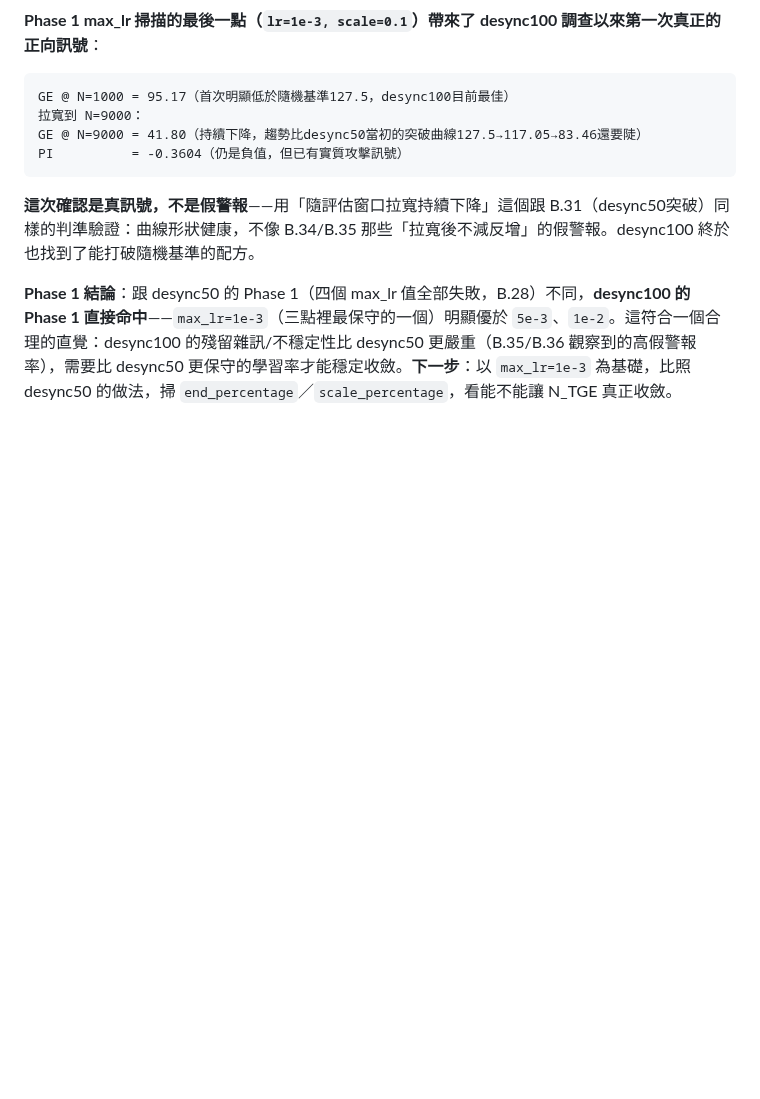
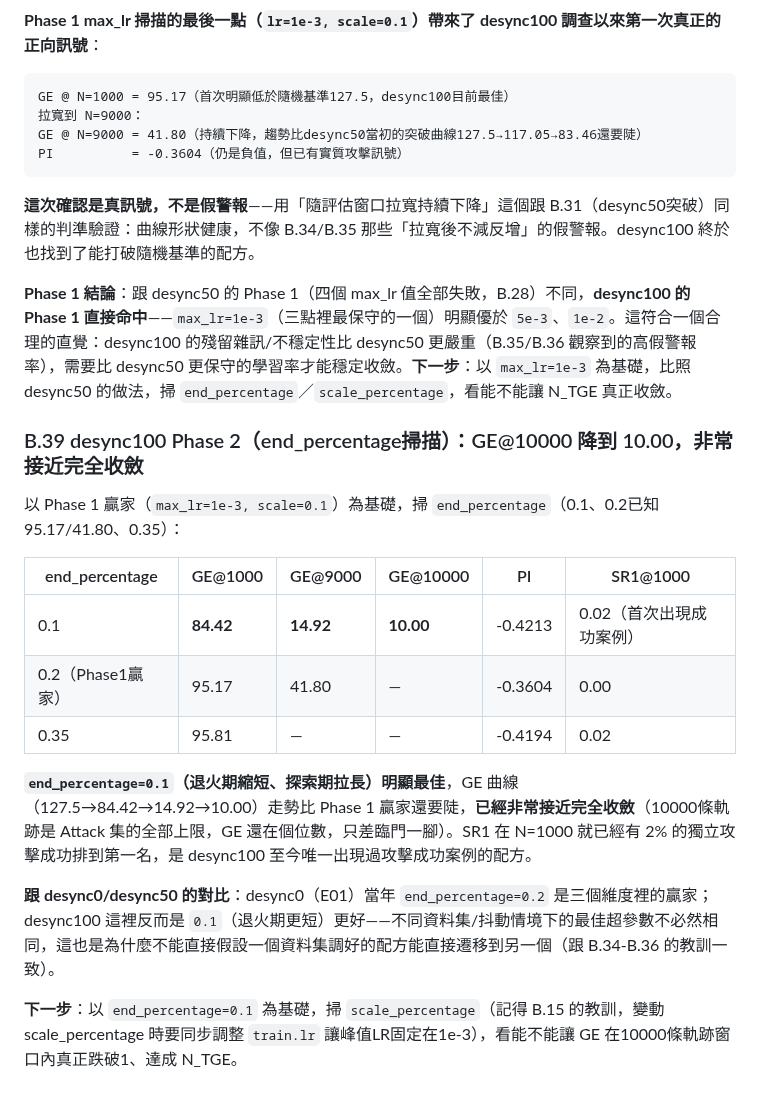
Before and after one commit to YeMiao1026/dlsca-attack-v2, a Markdown page: CLAUDE.md, the part around the change. Rendered like a GitHub page; blank space fills up the shorter version.

```diff
--- a/CLAUDE.md
+++ b/CLAUDE.md
@@ -1440,3 +1440,19 @@ PI          = -0.3604（仍是負值，但已有實質攻擊訊號）
 **這次確認是真訊號，不是假警報**——用「隨評估窗口拉寬持續下降」這個跟 B.31（desync50突破）同樣的判準驗證：曲線形狀健康，不像 B.34/B.35 那些「拉寬後不減反增」的假警報。desync100 終於也找到了能打破隨機基準的配方。
 
 **Phase 1 結論**：跟 desync50 的 Phase 1（四個 max_lr 值全部失敗，B.28）不同，**desync100 的 Phase 1 直接命中**——`max_lr=1e-3`（三點裡最保守的一個）明顯優於 `5e-3`、`1e-2`。這符合一個合理的直覺：desync100 的殘留雜訊/不穩定性比 desync50 更嚴重（B.35/B.36 觀察到的高假警報率），需要比 desync50 更保守的學習率才能穩定收斂。**下一步**：以 `max_lr=1e-3` 為基礎，比照 desync50 的做法，掃 `end_percentage`／`scale_percentage`，看能不能讓 N_TGE 真正收斂。
+
+### B.39 desync100 Phase 2（end_percentage掃描）：GE@10000 降到 10.00，非常接近完全收斂
+
+以 Phase 1 贏家（`max_lr=1e-3, scale=0.1`）為基礎，掃 `end_percentage`（0.1、0.2已知95.17/41.80、0.35）：
+
+| end_percentage | GE@1000 | GE@9000 | GE@10000 | PI | SR1@1000 |
+|---|---|---|---|---|---|
+| 0.1 | **84.42** | **14.92** | **10.00** | -0.4213 | 0.02（首次出現成功案例） |
+| 0.2（Phase1贏家） | 95.17 | 41.80 | — | -0.3604 | 0.00 |
+| 0.35 | 95.81 | — | — | -0.4194 | 0.02 |
+
+**`end_percentage=0.1`（退火期縮短、探索期拉長）明顯最佳**，GE 曲線（127.5→84.42→14.92→10.00）走勢比 Phase 1 贏家還要陡，**已經非常接近完全收斂**（10000條軌跡是 Attack 集的全部上限，GE 還在個位數，只差臨門一腳）。SR1 在 N=1000 就已經有 2% 的獨立攻擊成功排到第一名，是 desync100 至今唯一出現過攻擊成功案例的配方。
+
+**跟 desync0/desync50 的對比**：desync0（E01）當年 `end_percentage=0.2` 是三個維度裡的贏家；desync100 這裡反而是 `0.1`（退火期更短）更好——不同資料集/抖動情境下的最佳超參數不必然相同，這也是為什麼不能直接假設一個資料集調好的配方能直接遷移到另一個（跟 B.34-B.36 的教訓一致）。
+
+**下一步**：以 `end_percentage=0.1` 為基礎，掃 `scale_percentage`（記得 B.15 的教訓，變動 scale_percentage 時要同步調整 `train.lr` 讓峰值LR固定在1e-3），看能不能讓 GE 在10000條軌跡窗口內真正跌破1、達成 N_TGE。
```
Also changed, not shown: docs/runs.md (+10 -0 lines).
